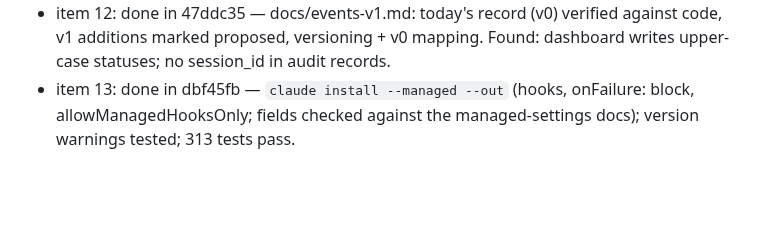
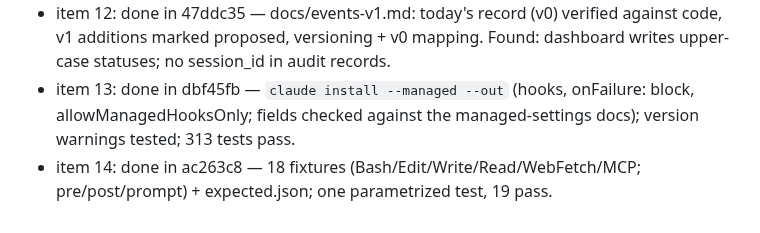
Before and after one commit to AdithyaK3106/Chronos, a Markdown page: artifacts/OVERNIGHT_2026-11-04.md, the part around one of its changes. Rendered like a GitHub page; blank space fills up the shorter version.

Commit message:
docs(overnight): item 14 done
Co-Authored-By: Claude Opus 5.5 <noreply@anthropic.com>

```diff
--- a/artifacts/OVERNIGHT_2026-11-04.md
+++ b/artifacts/OVERNIGHT_2026-11-04.md
@@ -110,3 +110,4 @@ This file is the single source of truth for the overnight loop. Work through it
 - item 11: done in 0a9c3da — every write under .codex/ is denied (Edit/Write and Bash); 8 new tests; 266 rule/firewall tests pass.
 - item 12: done in 47ddc35 — docs/events-v1.md: today's record (v0) verified against code, v1 additions marked proposed, versioning + v0 mapping. Found: dashboard writes upper-case statuses; no session_id in audit records.
 - item 13: done in dbf45fb — `claude install --managed --out` (hooks, onFailure: block, allowManagedHooksOnly; fields checked against the managed-settings docs); version warnings tested; 313 tests pass.
+- item 14: done in ac263c8 — 18 fixtures (Bash/Edit/Write/Read/WebFetch/MCP; pre/post/prompt) + expected.json; one parametrized test, 19 pass.
```
Also changed, not shown: other parts of artifacts/OVERNIGHT_2026-11-04.md (+1 -1 lines).
